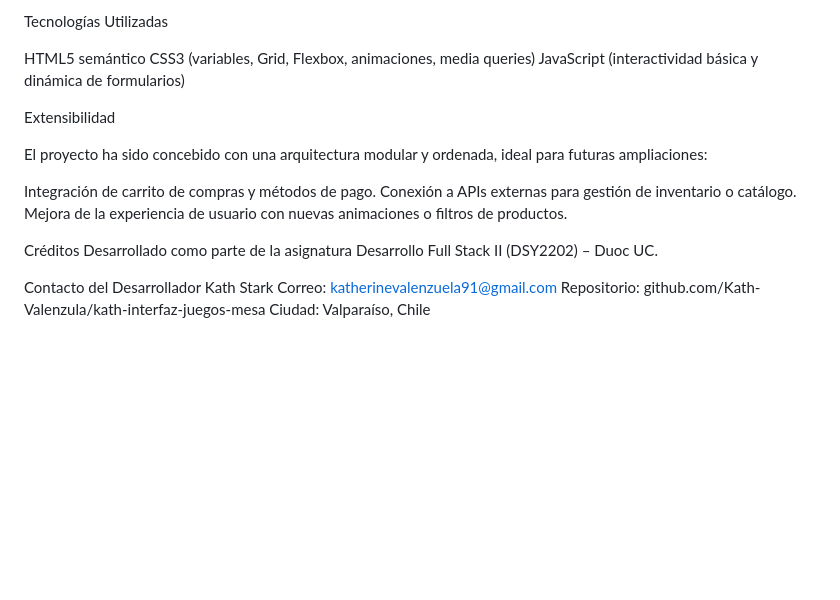
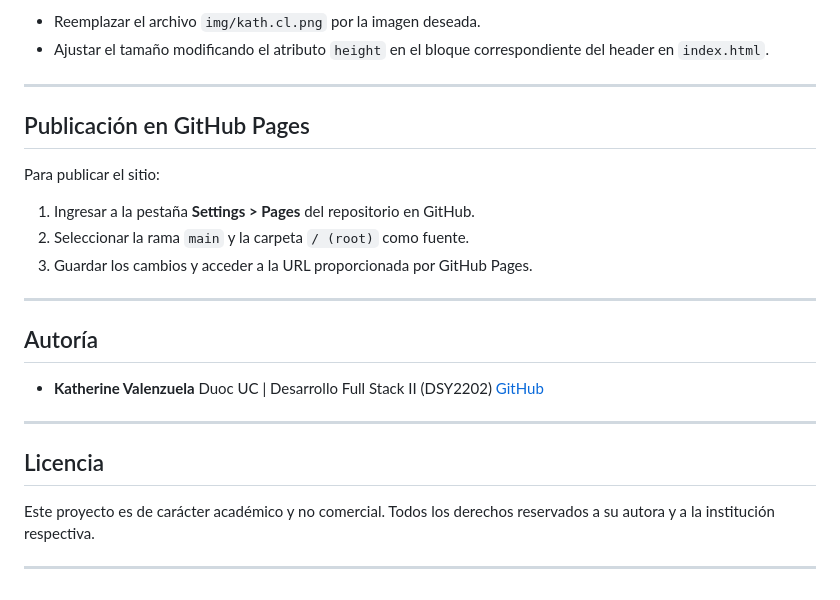
Before and after one commit to Kath-Valenzula/kath-interfaz-juegos-mesa, a Markdown page: README.md, the part around one of its changes. GitHub-like rendering; blank space fills up the shorter version.

Commit message:
actualizacion README

```diff
--- a/README.md
+++ b/README.md
@@ -69,23 +95,30 @@ Código modular y limpio para facilitar futuras ampliaciones, como carrito de co
 
-Tecnologías Utilizadas
+* Reemplazar el archivo `img/kath.cl.png` por la imagen deseada.
+* Ajustar el tamaño modificando el atributo `height` en el bloque correspondiente del header en `index.html`.
 
-HTML5 semántico
-CSS3 (variables, Grid, Flexbox, animaciones, media queries)
-JavaScript (interactividad básica y dinámica de formularios)
+---
 
-Extensibilidad
+## Publicación en GitHub Pages
 
-El proyecto ha sido concebido con una arquitectura modular y ordenada, ideal para futuras ampliaciones:
+Para publicar el sitio:
 
-Integración de carrito de compras y métodos de pago.
-Conexión a APIs externas para gestión de inventario o catálogo.
-Mejora de la experiencia de usuario con nuevas animaciones o filtros de productos.
+1. Ingresar a la pestaña **Settings > Pages** del repositorio en GitHub.
+2. Seleccionar la rama `main` y la carpeta `/ (root)` como fuente.
+3. Guardar los cambios y acceder a la URL proporcionada por GitHub Pages.
 
-Créditos
-Desarrollado como parte de la asignatura Desarrollo Full Stack II (DSY2202) – Duoc UC.
 
-Contacto del Desarrollador
-Kath Stark
-Correo: katherinevalenzuela91@gmail.com
-Repositorio: github.com/Kath-Valenzula/kath-interfaz-juegos-mesa
-Ciudad: Valparaíso, Chile
+---
+
+## Autoría
+
+* **Katherine Valenzuela**
+  Duoc UC | Desarrollo Full Stack II (DSY2202)
+  [GitHub](https://github.com/Kath-Valenzula)
+
+---
+
+## Licencia
+
+Este proyecto es de carácter académico y no comercial. Todos los derechos reservados a su autora y a la institución respectiva.
+
+---
```
Also changed, not shown: other parts of README.md (+70 -44 lines).
